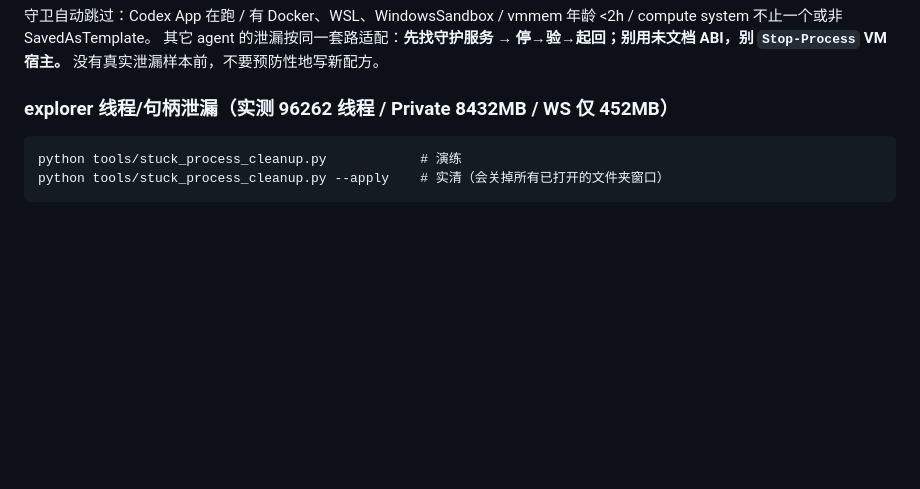
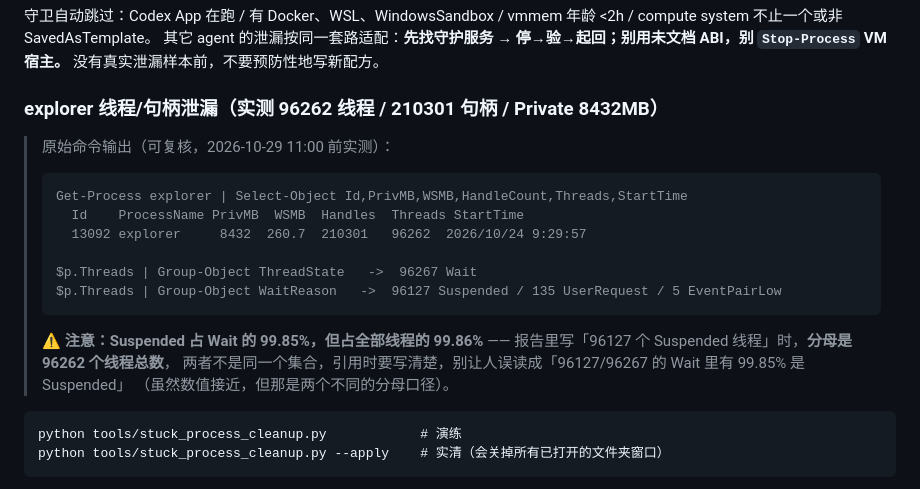
Before and after one commit to tars1230/agent-hygiene, a Markdown page: skill/agent-hygiene/SKILL.md, the part around the change. GitHub-like rendering; blank space fills up the shorter version.

````diff
--- a/skill/agent-hygiene/SKILL.md
+++ b/skill/agent-hygiene/SKILL.md
@@ -114,7 +114,20 @@ compute system 不止一个或非 SavedAsTemplate。
 其它 agent 的泄漏按同一套路适配：**先找守护服务 → 停→验→起回；别用未文档 ABI，别 `Stop-Process` VM 宿主。**
 没有真实泄漏样本前，不要预防性地写新配方。
 
-### explorer 线程/句柄泄漏（实测 96262 线程 / Private 8432MB / WS 仅 452MB）
+### explorer 线程/句柄泄漏（实测 96262 线程 / 210301 句柄 / Private 8432MB）
+> 原始命令输出（可复核，2026-10-29 11:00 前实测）：
+> ```
+> Get-Process explorer | Select-Object Id,PrivMB,WSMB,HandleCount,Threads,StartTime
+>   Id    ProcessName PrivMB  WSMB  Handles  Threads StartTime
+>   13092 explorer     8432  260.7  210301   96262  2026/10/24 9:29:57
+>
+> $p.Threads | Group-Object ThreadState   ->  96267 Wait
+> $p.Threads | Group-Object WaitReason   ->  96127 Suspended / 135 UserRequest / 5 EventPairLow
+> ```
+> ⚠️ **注意：Suspended 占 Wait 的 99.85%，但占全部线程的 99.86%** ——
+> 报告里写「96127 个 Suspended 线程」时，**分母是 96262 个线程总数**，
+> 两者不是同一个集合，引用时要写清楚，别让人误读成「96127/96267 的 Wait 里有 99.85% 是 Suspended」
+> （虽然数值接近，但那是两个不同的分母口径）。
 ```
 python tools/stuck_process_cleanup.py            # 演练
 python tools/stuck_process_cleanup.py --apply    # 实清（会关掉所有已打开的文件夹窗口）
````
Also changed, not shown: README.md (+8 -4 lines).
